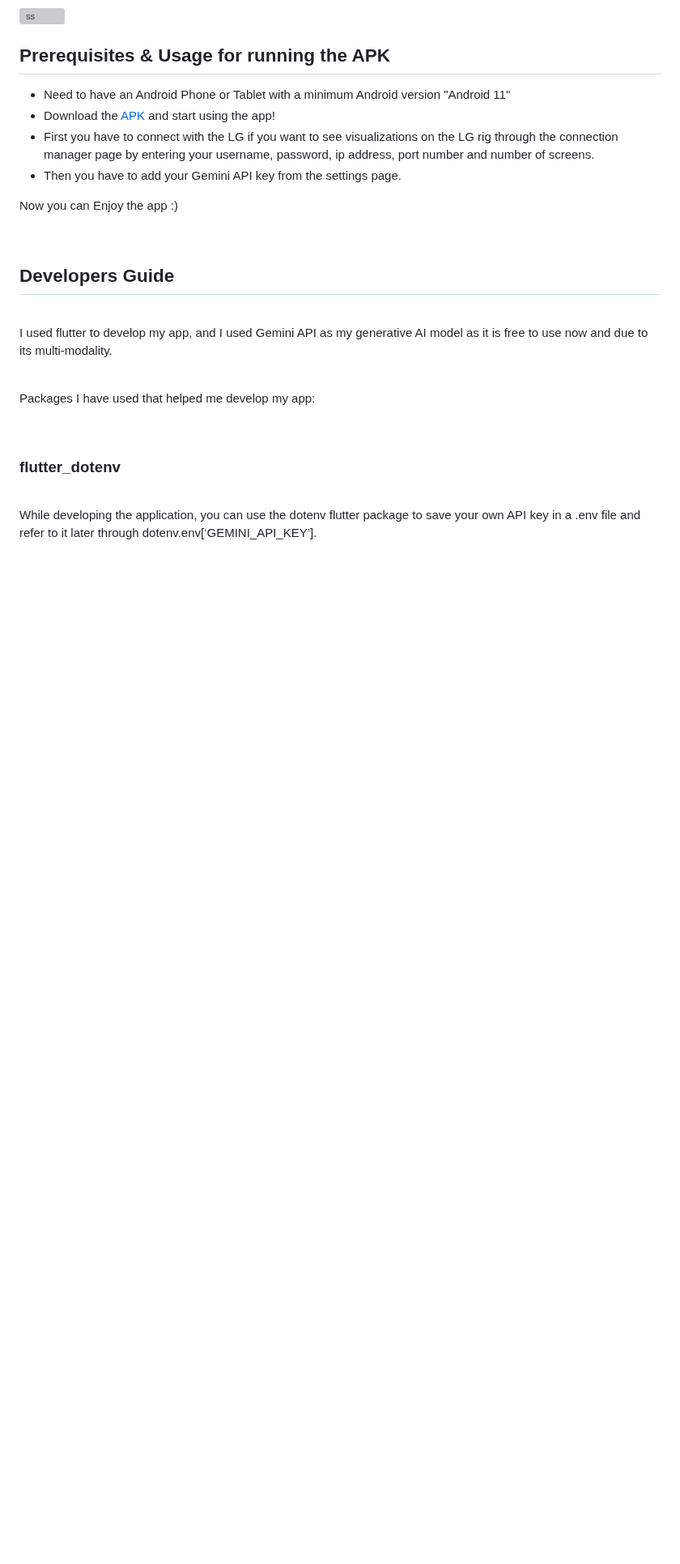
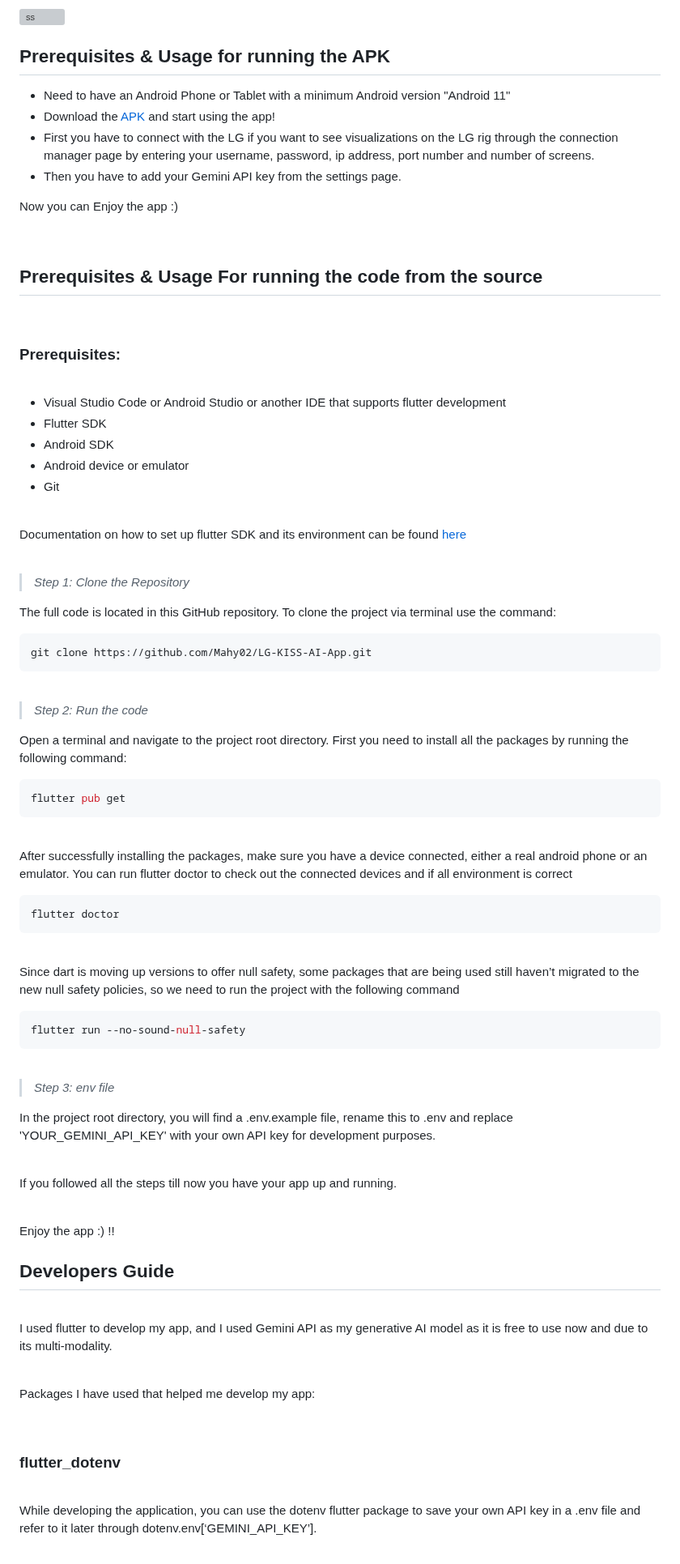
Before and after one commit to Mahy02/LG-KISS-AI-App, a Markdown page: README.md, the part around one of its changes. Shown at 81% size. GitHub-like rendering; blank space fills up the shorter version; grey boxes are pictures that could not be loaded.

````diff
--- a/README.md
+++ b/README.md
@@ -148,6 +149,72 @@ Gemini model is known for its multimodal capabilities, which means it can handle
 Now you can Enjoy the app :)
 
 <br>
+
+## Prerequisites & Usage For running the code from the source <a name="runningsourcecode"></a>
+
+<br>
+
+### Prerequisites:
+
+<br>
+
+- Visual Studio Code or Android Studio or another IDE that supports flutter development
+- Flutter SDK
+- Android SDK
+- Android device or emulator
+- Git
+
+<br>
+
+Documentation on how to set up flutter SDK and its environment can be found [here](https://flutter.dev/docs/get-started/install)
+
+<br>
+
+> _Step 1: Clone the Repository_
+
+The full code is located in this GitHub repository. To clone the project via terminal use the command:
+
+```bash
+git clone https://github.com/Mahy02/LG-KISS-AI-App.git
+```
+
+<br>
+
+>  _Step 2: Run the code_
+
+Open a terminal and navigate to the project root directory. First you need to install all the packages by running the following command:
+
+```bash
+flutter pub get
+```
+<br>
+
+After successfully installing the packages, make sure you have a device connected, either a real android phone or an emulator. You can run flutter doctor to check out the connected devices and if all environment is correct
+
+```bash
+flutter doctor
+```
+<br>
+
+Since dart is moving up versions to offer null safety, some packages that are being used still haven’t migrated to the new null safety policies, so we need to run the project with the following command
+
+```bash
+flutter run --no-sound-null-safety
+```
+<br>
+
+>  _Step 3: env file_
+
+In the project root directory, you will find a .env.example file, rename this to .env and replace 'YOUR_GEMINI_API_KEY' with your own API key for development purposes.
+
+<br>
+
+If you followed all the steps till now you have your app up and running.
+
+<br>
+
+Enjoy the app  :)  !!
+
 
 ## Developers Guide <a name="developersguide"></a>
 
````
Also changed, not shown: other parts of README.md (+2 -1 lines).
